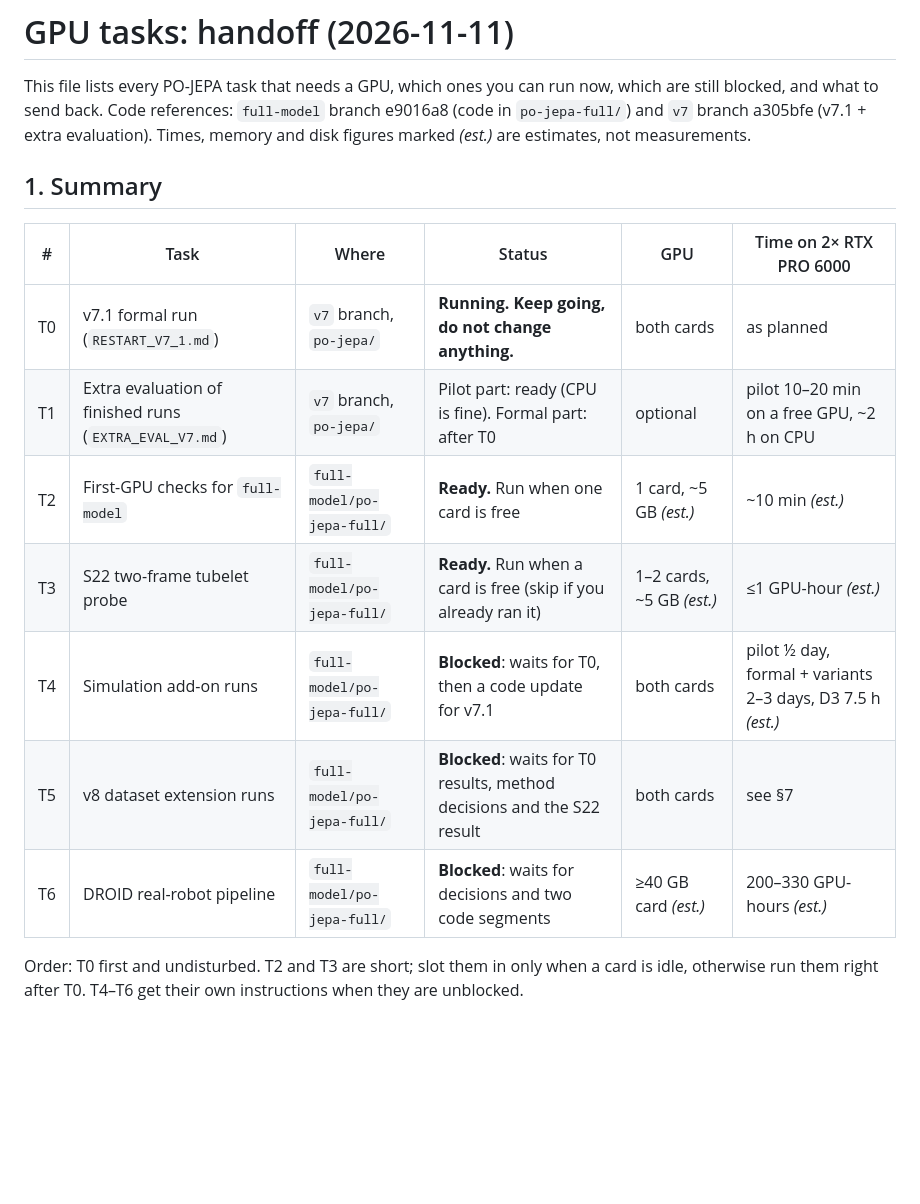
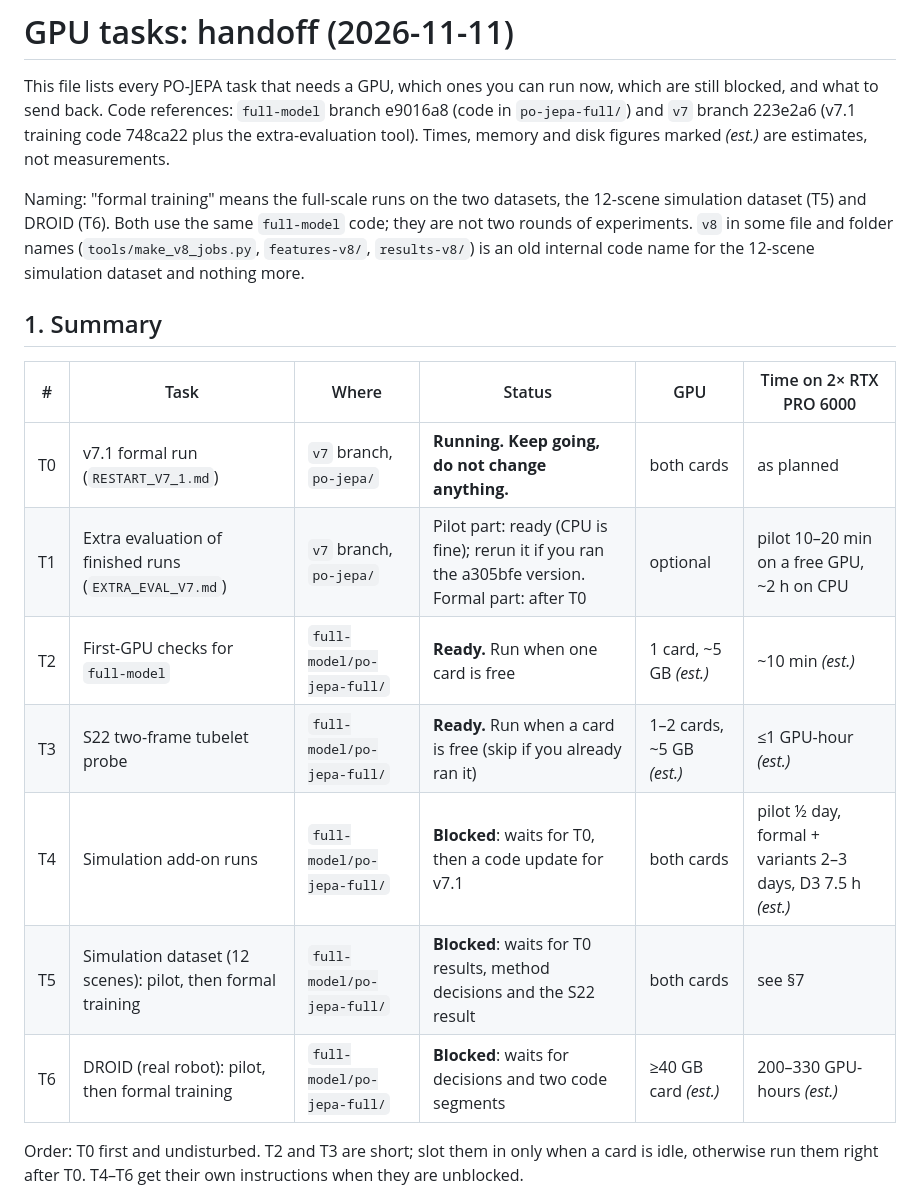
Before and after one commit to ruishenphys/POJEPA, a Markdown page: GPU_TASKS.md, the part around one of its changes. Rendered like a GitHub page; blank space fills up the shorter version.

```diff
--- a/GPU_TASKS.md
+++ b/GPU_TASKS.md
@@ -1,20 +1,22 @@
 # GPU tasks: handoff (2026-11-11)
 
 This file lists every PO-JEPA task that needs a GPU, which ones you can run now, which are still blocked, and what to send back.
-Code references: `full-model` branch e9016a8 (code in `po-jepa-full/`) and `v7` branch a305bfe (v7.1 + extra evaluation).
+Code references: `full-model` branch e9016a8 (code in `po-jepa-full/`) and `v7` branch 223e2a6 (v7.1 training code 748ca22 plus the extra-evaluation tool).
 Times, memory and disk figures marked *(est.)* are estimates, not measurements.
+
+Naming: "formal training" means the full-scale runs on the two datasets, the 12-scene simulation dataset (T5) and DROID (T6). Both use the same `full-model` code; they are not two rounds of experiments. `v8` in some file and folder names (`tools/make_v8_jobs.py`, `features-v8/`, `results-v8/`) is an old internal code name for the 12-scene simulation dataset and nothing more.
 
 ## 1. Summary
 
 | # | Task | Where | Status | GPU | Time on 2× RTX PRO 6000 |
 |---|---|---|---|---|---|
 | T0 | v7.1 formal run (`RESTART_V7_1.md`) | `v7` branch, `po-jepa/` | **Running. Keep going, do not change anything.** | both cards | as planned |
-| T1 | Extra evaluation of finished runs (`EXTRA_EVAL_V7.md`) | `v7` branch, `po-jepa/` | Pilot part: ready (CPU is fine). Formal part: after T0 | optional | pilot 10–20 min on a free GPU, ~2 h on CPU |
+| T1 | Extra evaluation of finished runs (`EXTRA_EVAL_V7.md`) | `v7` branch, `po-jepa/` | Pilot part: ready (CPU is fine); rerun it if you ran the a305bfe version. Formal part: after T0 | optional | pilot 10–20 min on a free GPU, ~2 h on CPU |
 | T2 | First-GPU checks for `full-model` | `full-model/po-jepa-full/` | **Ready.** Run when one card is free | 1 card, ~5 GB *(est.)* | ~10 min *(est.)* |
 | T3 | S22 two-frame tubelet probe | `full-model/po-jepa-full/` | **Ready.** Run when a card is free (skip if you already ran it) | 1–2 cards, ~5 GB *(est.)* | ≤1 GPU-hour *(est.)* |
 | T4 | Simulation add-on runs | `full-model/po-jepa-full/` | **Blocked**: waits for T0, then a code update for v7.1 | both cards | pilot ½ day, formal + variants 2–3 days, D3 7.5 h *(est.)* |
-| T5 | v8 dataset extension runs | `full-model/po-jepa-full/` | **Blocked**: waits for T0 results, method decisions and the S22 result | both cards | see §7 |
-| T6 | DROID real-robot pipeline | `full-model/po-jepa-full/` | **Blocked**: waits for decisions and two code segments | ≥40 GB card *(est.)* | 200–330 GPU-hours *(est.)* |
+| T5 | Simulation dataset (12 scenes): pilot, then formal training | `full-model/po-jepa-full/` | **Blocked**: waits for T0 results, method decisions and the S22 result | both cards | see §7 |
+| T6 | DROID (real robot): pilot, then formal training | `full-model/po-jepa-full/` | **Blocked**: waits for decisions and two code segments | ≥40 GB card *(est.)* | 200–330 GPU-hours *(est.)* |
 
 Order: T0 first and undisturbed. T2 and T3 are short; slot them in only when a card is idle, otherwise run them right after T0. T4–T6 get their own instructions when they are unblocked.
 
```
Also changed, not shown: other parts of GPU_TASKS.md (+19 -7 lines).
